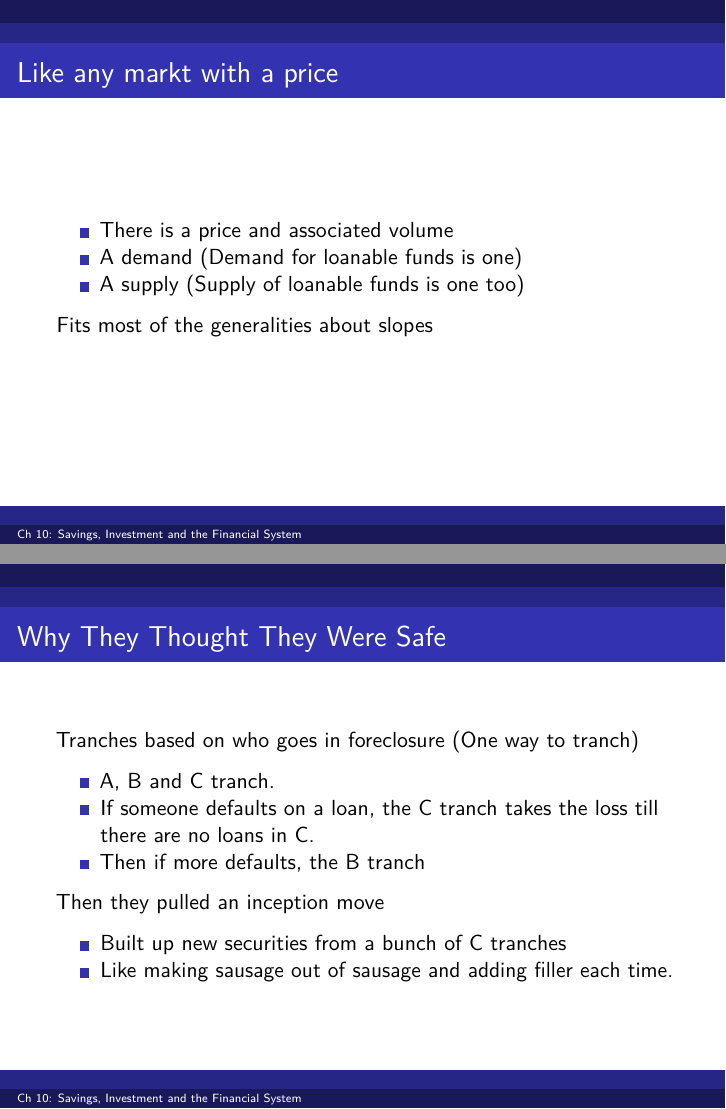
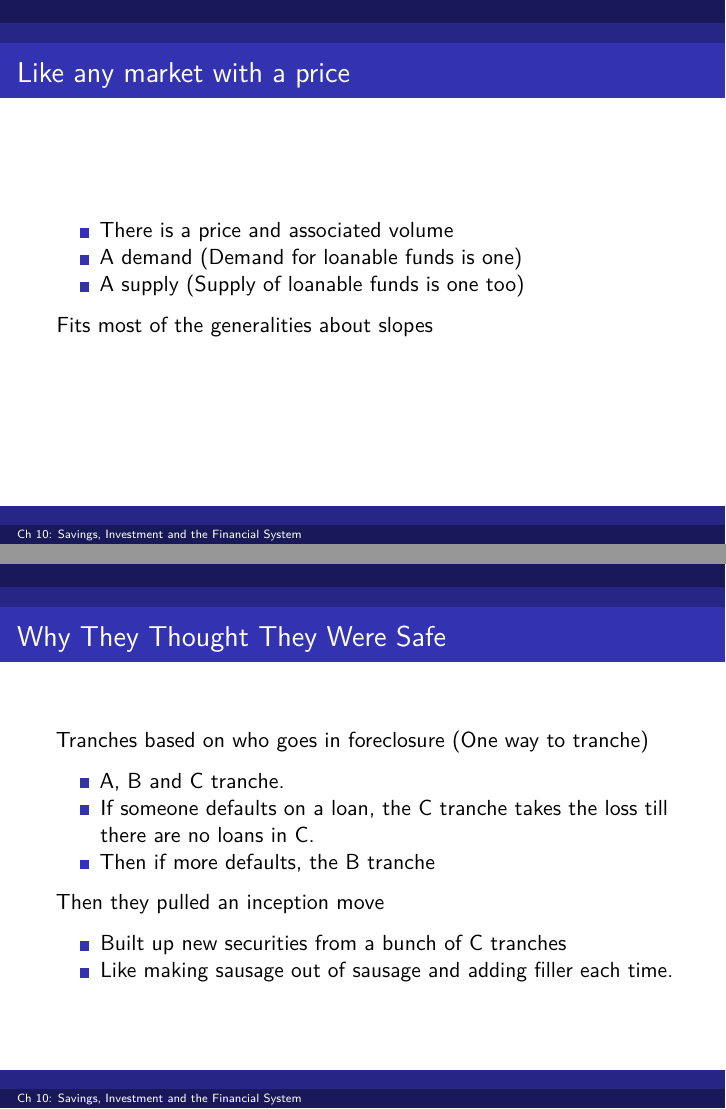
Before and after one commit to woodsjam/Course-Intro-Macroeconomics, an R Markdown document (10_Savings_and_investment/Ch10_Savings_and_Investment.Rmd): pages 4 and 21 of 25, joined at a grey line. Rendered offline with R 4.5, knitr and Pandoc, then LaTeX, with nearby package versions.

Commit message:
Spell checked some things.

```diff
--- a/10_Savings_and_investment/Ch10_Savings_and_Investment.Rmd
+++ b/10_Savings_and_investment/Ch10_Savings_and_Investment.Rmd
@@ -27,7 +27,7 @@ This chapter is a mish-mash of a few ideas:
 + It is the price difference between consumption today and consumption tomorrow
     + Like the peanut/beer trad-off
 
-## Like any markt with a price
+## Like any market with a price
 
 + There is a price and associated volume
 + A demand (Demand for loanable funds is one)
@@ -222,11 +222,11 @@ How supply and demand  of loanable funds meet.
 
 ## Why They Thought They Were Safe
 
-Tranches based on who goes in foreclosure (One way to tranch)
+Tranches based on who goes in foreclosure (One way to tranche)
 
-+ A, B and C tranch.
-+ If someone defaults on a loan, the C tranch takes the loss till there are no loans in C.
-+ Then if more defaults, the B tranch
++ A, B and C tranche.
++ If someone defaults on a loan, the C tranche takes the loss till there are no loans in C.
++ Then if more defaults, the B tranche
 
 Then they pulled an inception move
 
```
Also changed, not shown: 3_supply_and_demand/Ch3_supply_and_demand.Rmd (+5 -3 lines), 8_Unemployment_and_inflation/Ch8_Unemployment_and_inflation.Rmd (+1 -1 lines), 10_Savings_and_investment/Ch10_Savings_and_Investment.pdf, 11_Income_Expenditure_Model/ch11_Income_Expenditure.pdf.
